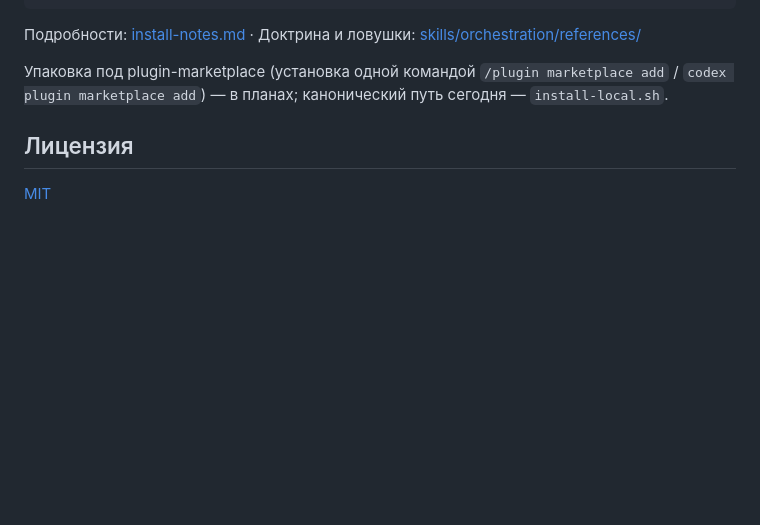
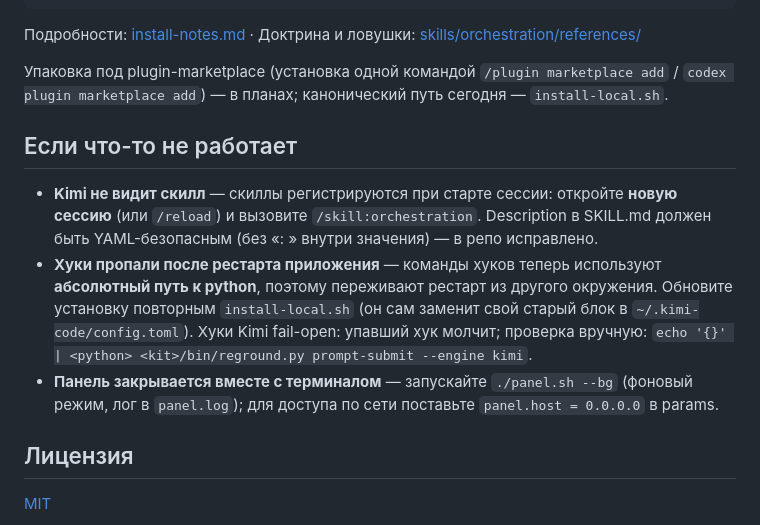
Before and after one commit to AHoHuMbl4/orchestrator-with-cursor, a Markdown page: README.ru.md, the part around the change. Rendered like a GitHub page; blank space fills up the shorter version.

Commit message:
docs: troubleshooting (kimi new-session + YAML-safe description, absolute-python hooks, panel --bg)

```diff
--- a/README.ru.md
+++ b/README.ru.md
@@ -80,6 +80,21 @@ SHA256SUMS         контрольные суммы (проверяет уст
 `/plugin marketplace add` / `codex plugin marketplace add`) — в планах;
 канонический путь сегодня — `install-local.sh`.
 
+## Если что-то не работает
+
+- **Kimi не видит скилл** — скиллы регистрируются при старте сессии: откройте
+  **новую сессию** (или `/reload`) и вызовите `/skill:orchestration`. Description
+  в SKILL.md должен быть YAML-безопасным (без «: » внутри значения) — в репо
+  исправлено.
+- **Хуки пропали после рестарта приложения** — команды хуков теперь используют
+  **абсолютный путь к python**, поэтому переживают рестарт из другого окружения.
+  Обновите установку повторным `install-local.sh` (он сам заменит свой старый
+  блок в `~/.kimi-code/config.toml`). Хуки Kimi fail-open: упавший хук молчит;
+  проверка вручную: `echo '{}' | <python> <kit>/bin/reground.py prompt-submit --engine kimi`.
+- **Панель закрывается вместе с терминалом** — запускайте `./panel.sh --bg`
+  (фоновый режим, лог в `panel.log`); для доступа по сети поставьте
+  `panel.host = 0.0.0.0` в params.
+
 ## Лицензия
 
 [MIT](LICENSE)
```
Also changed, not shown: README.md (+14 -0 lines).
